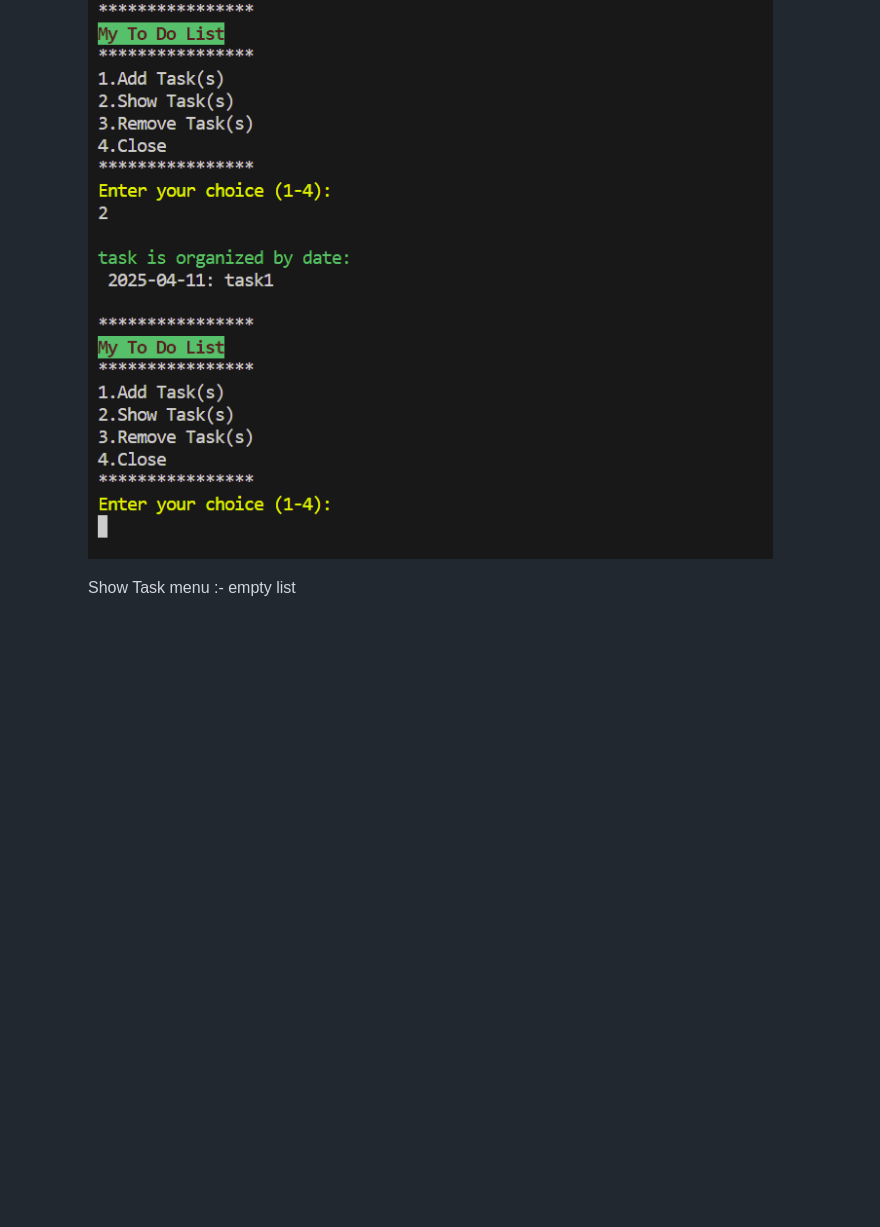
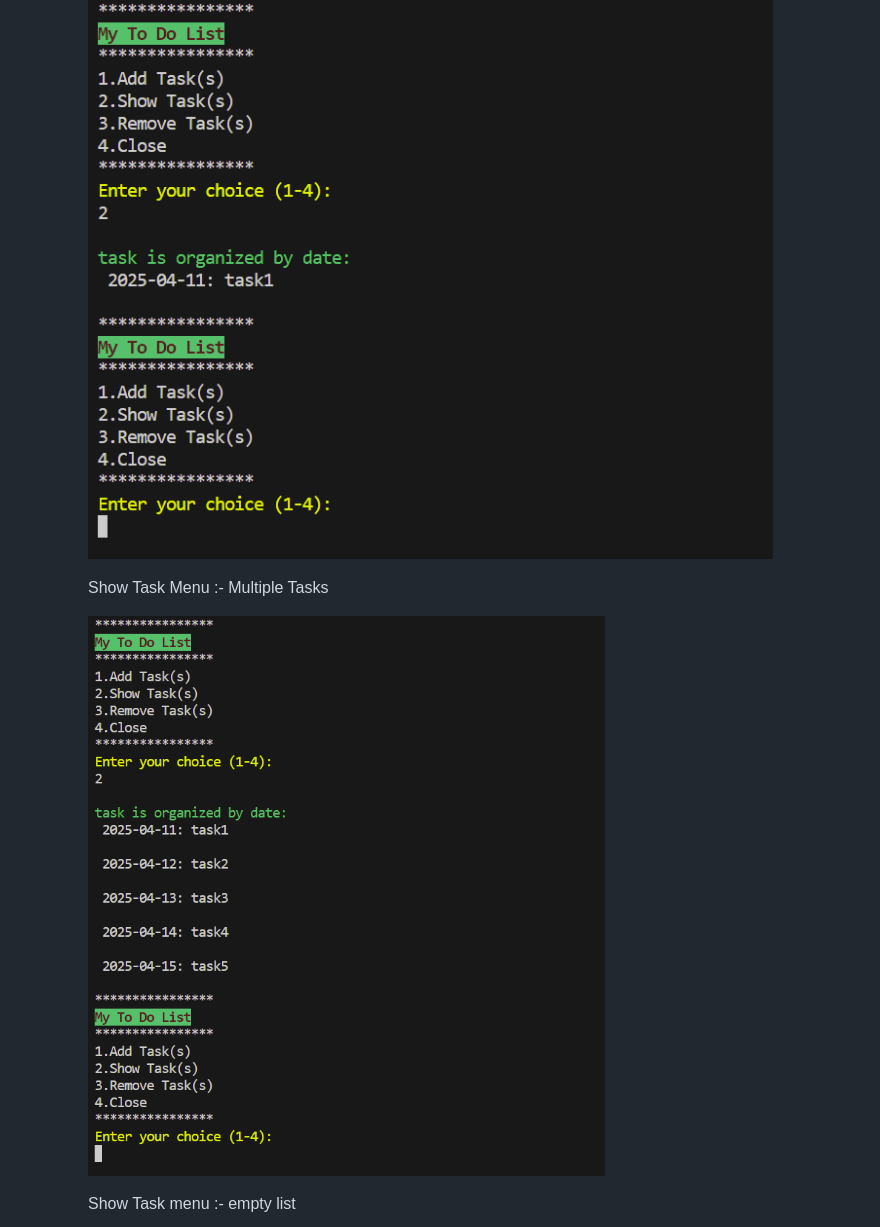
Before and after one commit to Neelp20/to_do_list, a Markdown page: README.md, the part around the change. GitHub-like rendering; pictures changed too: docs/screenshots/task_lists.png (added); blank space fills up the shorter version.

Commit message:
Add multiple task list screenshot in readme.md

```diff
--- a/README.md
+++ b/README.md
@@ -103,6 +103,10 @@ IMPLEMENTATION
 
     ![Show Task](docs/screenshots/show_task.png)
 
+    Show Task Menu :- Multiple Tasks
+
+    ![Show Task - Multiple](docs/screenshots/task_lists.png)
+
     Show Task menu :- empty list
 
     ![Show Task - empty list](docs/screenshots/empty_list.png)
```
